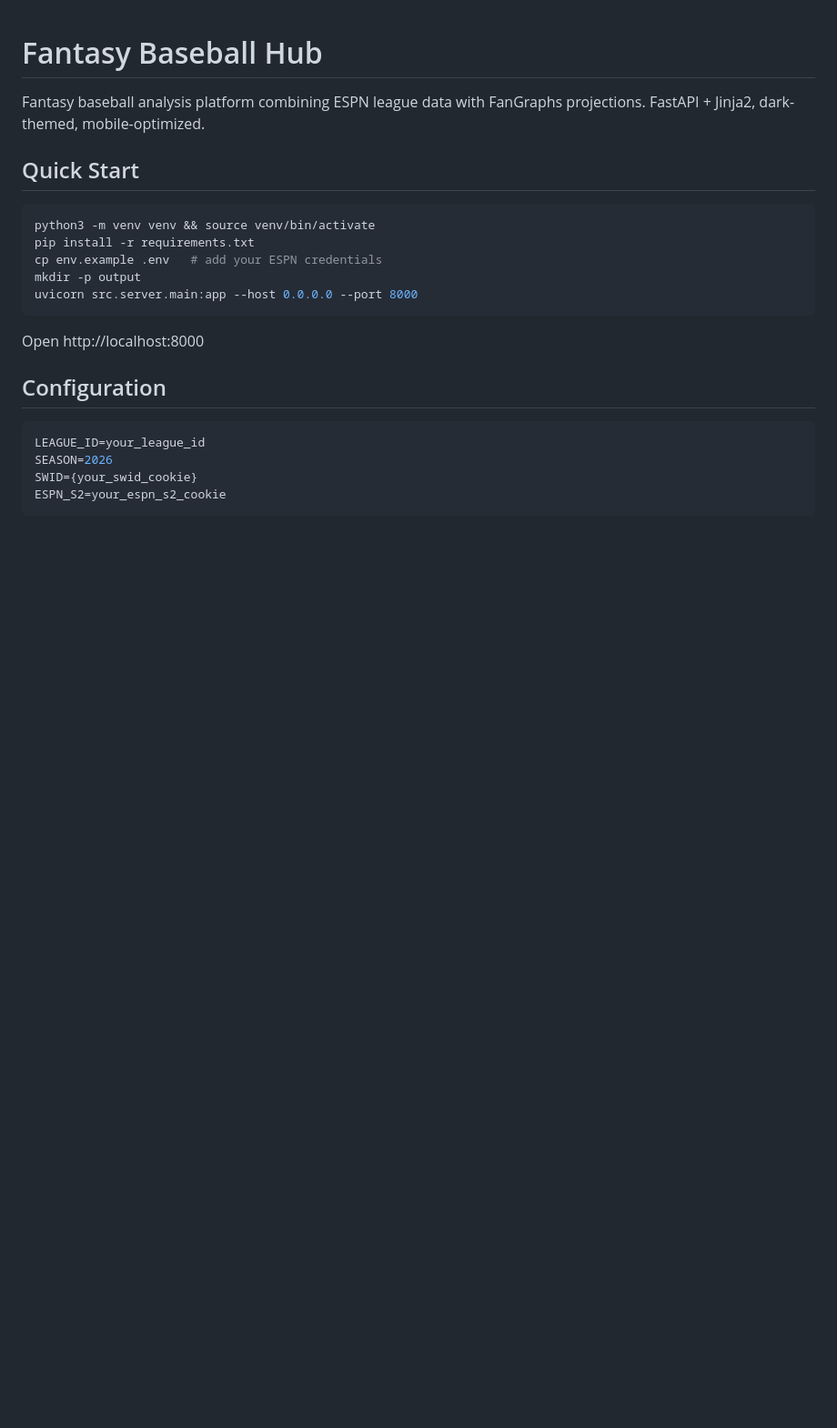
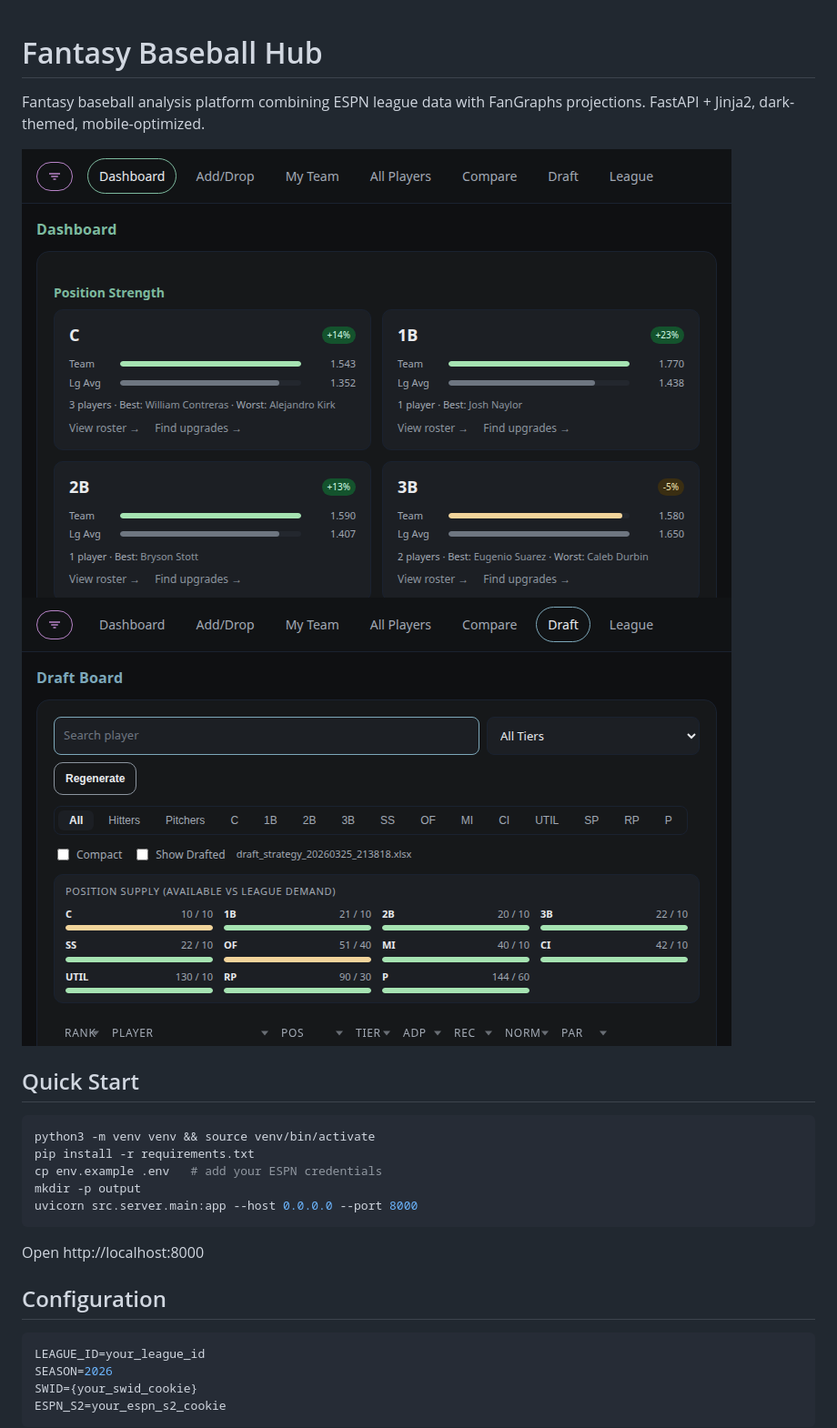
Before and after one commit to ChandlerCGray/FantasyBaseball, a Markdown page: README.md, the part around the change. Shown: that part at 91% size. GitHub-like rendering; pictures changed too: docs/screenshots/dashboard.png (added), docs/screenshots/draft.png (added); blank space fills up the shorter version.

Commit message:
docs: add screenshots to README

```diff
--- a/README.md
+++ b/README.md
@@ -1,6 +1,9 @@
 # Fantasy Baseball Hub
 
 Fantasy baseball analysis platform combining ESPN league data with FanGraphs projections. FastAPI + Jinja2, dark-themed, mobile-optimized.
+
+![Dashboard](docs/screenshots/dashboard.png)
+![Draft Board](docs/screenshots/draft.png)
 
 ## Quick Start
 
```
